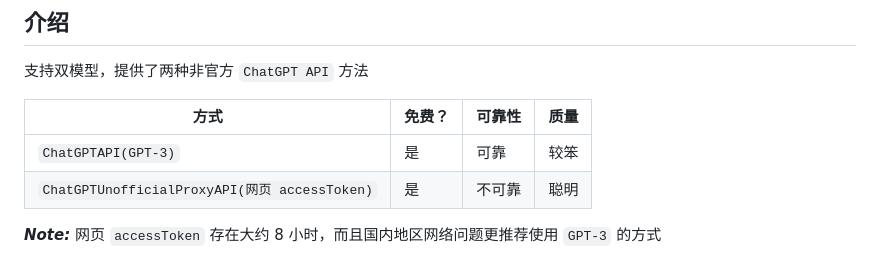
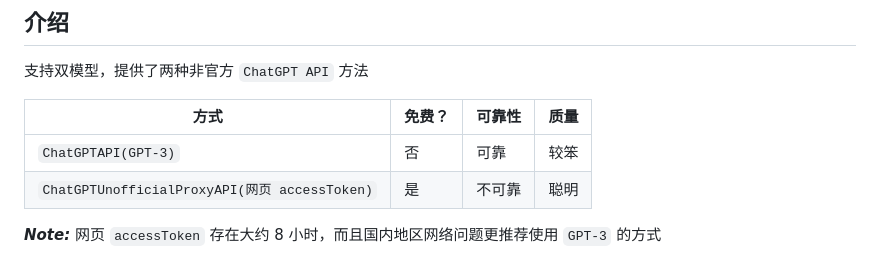
Before and after one commit to Chanzhaoyu/chatgpt-web, a Markdown page: README.md, the part around the change. Rendered like a GitHub page.

Commit message:
chore: update README

```diff
--- a/README.md
+++ b/README.md
@@ -11,7 +11,7 @@
 
 |  方式   | 免费？  | 可靠性  | 质量 |
 |  ----  | ----  | ----  | ----  |
-| `ChatGPTAPI(GPT-3)`  | 是 | 	可靠 | 较笨 |
+| `ChatGPTAPI(GPT-3)`  | 否 | 	可靠 | 较笨 |
 | `ChatGPTUnofficialProxyAPI(网页 accessToken)`  | 	是 |  不可靠 | 聪明 |
 
 ***Note:*** 网页 `accessToken` 存在大约 8 小时，而且国内地区网络问题更推荐使用 `GPT-3` 的方式
```
